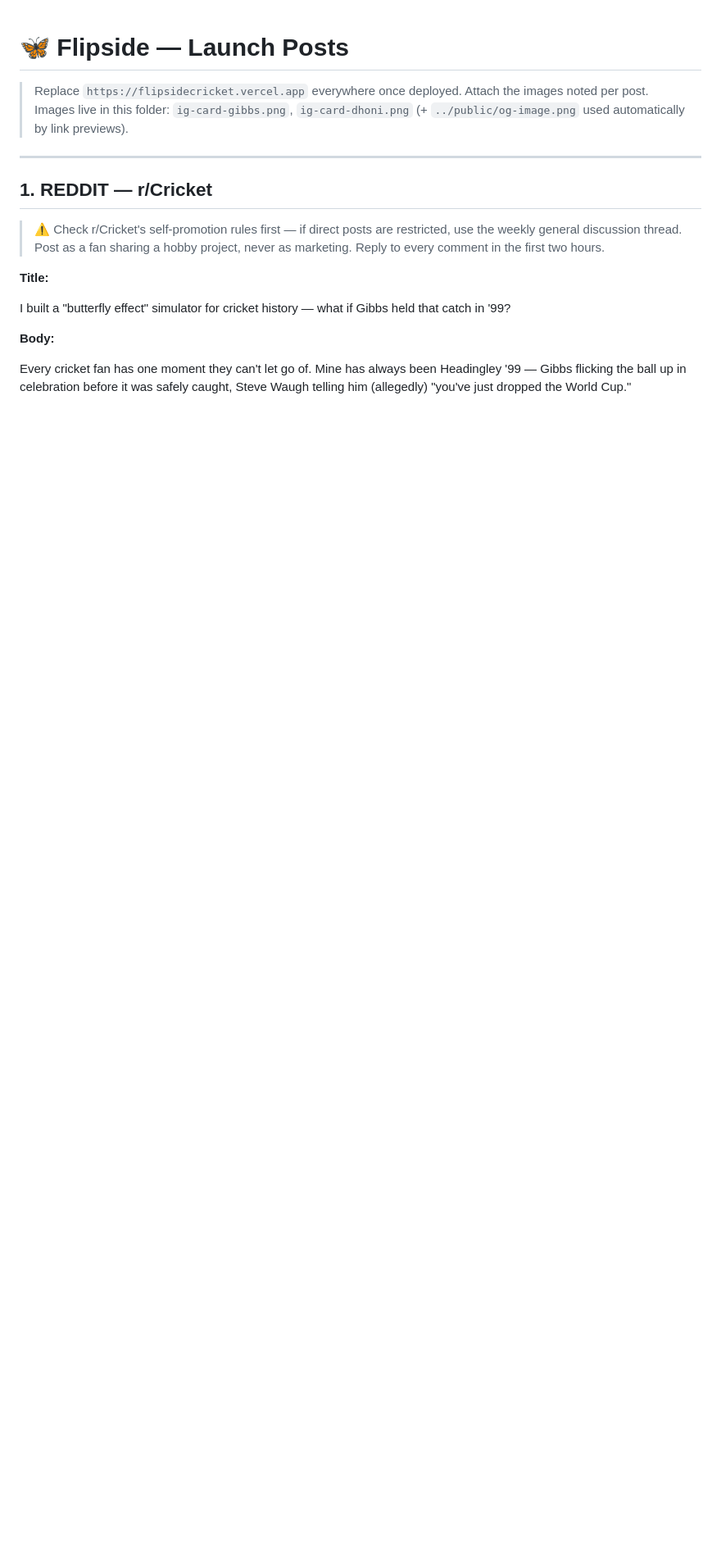
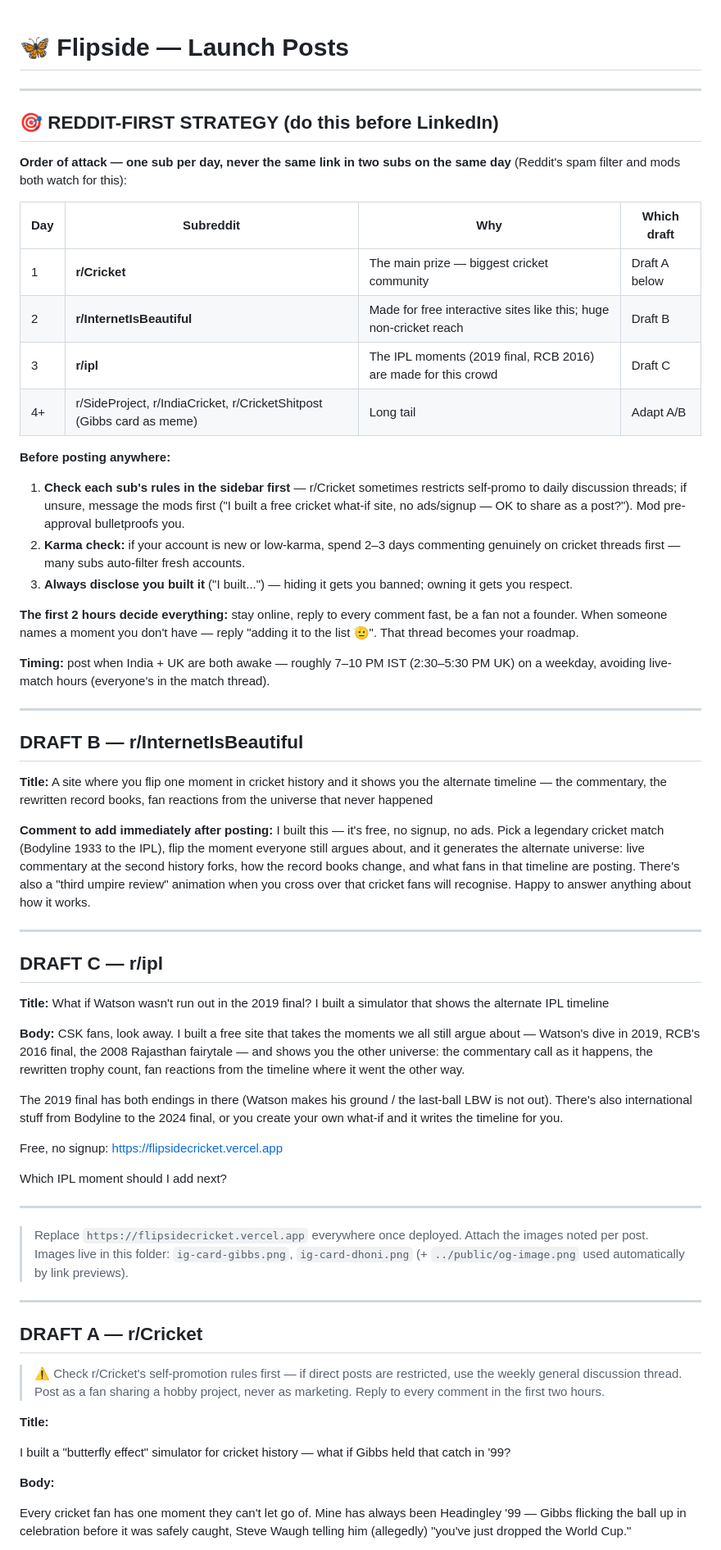
Before and after one commit to fahad10inb/cricket-bf, a Markdown page: launch/launch-posts.md, the part around the change. Shown at 82% size. Drawn GitHub-style; blank space fills up the shorter version.

Commit message:
Reddit-first launch strategy: per-sub drafts (r/Cricket, r/InternetIsBeautiful, r/ipl), posting order, rules checklist

```diff
--- a/launch/launch-posts.md
+++ b/launch/launch-posts.md
@@ -1,11 +1,59 @@
 # 🦋 Flipside — Launch Posts
+
+---
+
+## 🎯 REDDIT-FIRST STRATEGY (do this before LinkedIn)
+
+**Order of attack — one sub per day, never the same link in two subs on the same day** (Reddit's spam filter and mods both watch for this):
+
+| Day | Subreddit | Why | Which draft |
+|---|---|---|---|
+| 1 | **r/Cricket** | The main prize — biggest cricket community | Draft A below |
+| 2 | **r/InternetIsBeautiful** | Made for free interactive sites like this; huge non-cricket reach | Draft B |
+| 3 | **r/ipl** | The IPL moments (2019 final, RCB 2016) are made for this crowd | Draft C |
+| 4+ | r/SideProject, r/IndiaCricket, r/CricketShitpost (Gibbs card as meme) | Long tail | Adapt A/B |
+
+**Before posting anywhere:**
+1. **Check each sub's rules in the sidebar first** — r/Cricket sometimes restricts self-promo to daily discussion threads; if unsure, message the mods first ("I built a free cricket what-if site, no ads/signup — OK to share as a post?"). Mod pre-approval bulletproofs you.
+2. **Karma check:** if your account is new or low-karma, spend 2–3 days commenting genuinely on cricket threads first — many subs auto-filter fresh accounts.
+3. **Always disclose you built it** ("I built...") — hiding it gets you banned; owning it gets you respect.
+
+**The first 2 hours decide everything:** stay online, reply to every comment fast, be a fan not a founder. When someone names a moment you don't have — reply "adding it to the list 🫡". That thread becomes your roadmap.
+
+**Timing:** post when India + UK are both awake — roughly 7–10 PM IST (2:30–5:30 PM UK) on a weekday, avoiding live-match hours (everyone's in the match thread).
+
+---
+
+## DRAFT B — r/InternetIsBeautiful
+
+**Title:** A site where you flip one moment in cricket history and it shows you the alternate timeline — the commentary, the rewritten record books, fan reactions from the universe that never happened
+
+**Comment to add immediately after posting:**
+I built this — it's free, no signup, no ads. Pick a legendary cricket match (Bodyline 1933 to the IPL), flip the moment everyone still argues about, and it generates the alternate universe: live commentary at the second history forks, how the record books change, and what fans in that timeline are posting. There's also a "third umpire review" animation when you cross over that cricket fans will recognise. Happy to answer anything about how it works.
+
+---
+
+## DRAFT C — r/ipl
+
+**Title:** What if Watson wasn't run out in the 2019 final? I built a simulator that shows the alternate IPL timeline
+
+**Body:**
+CSK fans, look away. I built a free site that takes the moments we all still argue about — Watson's dive in 2019, RCB's 2016 final, the 2008 Rajasthan fairytale — and shows you the other universe: the commentary call as it happens, the rewritten trophy count, fan reactions from the timeline where it went the other way.
+
+The 2019 final has both endings in there (Watson makes his ground / the last-ball LBW is not out). There's also international stuff from Bodyline to the 2024 final, or you create your own what-if and it writes the timeline for you.
+
+Free, no signup: https://flipsidecricket.vercel.app
+
+Which IPL moment should I add next?
+
+---
 
 > Replace `https://flipsidecricket.vercel.app` everywhere once deployed. Attach the images noted per post.
 > Images live in this folder: `ig-card-gibbs.png`, `ig-card-dhoni.png` (+ `../public/og-image.png` used automatically by link previews).
 
 ---
 
-## 1. REDDIT — r/Cricket
+## DRAFT A — r/Cricket
 
 > ⚠️ Check r/Cricket's self-promotion rules first — if direct posts are restricted,
 > use the weekly general discussion thread. Post as a fan sharing a hobby project,
```
